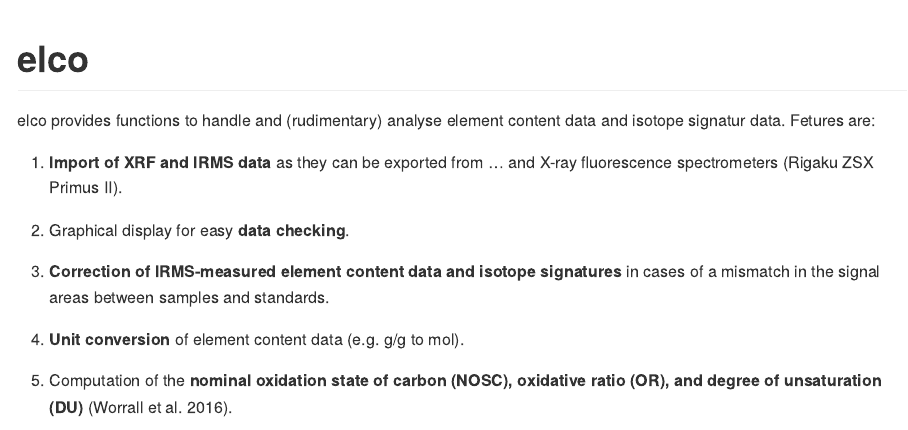
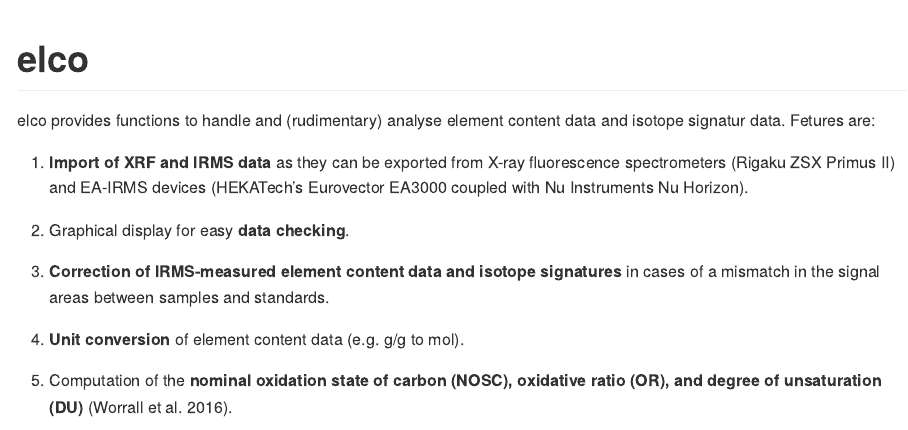
Before and after one commit to henningte/elco, an R Markdown document (README.Rmd): the page in a window 1100 px wide, from its top. The pictures show the output file README.md that the author committed with the source, drawn offline in the style of GitHub; badge pictures from the web are left out.

Commit message:
Added the EA-IRMS device name in the README.

```diff
--- a/README.Rmd
+++ b/README.Rmd
@@ -21,9 +21,10 @@ Title <- "Title of your paper goes here"
 [![Lifecycle: experimental](https://img.shields.io/badge/lifecycle-experimental-orange.svg)](https://www.tidyverse.org/lifecycle/#experimental)
 <!-- badges: end -->
 
-elco provides functions to handle and (rudimentary) analyse element content data and isotope signatur data. Fetures are:
+elco provides functions to handle and (rudimentary) analyse element content data and isotope signatur data. Features are:
 
-1. **Import of XRF and IRMS data** as they can be exported from ... and X-ray fluorescence spectrometers (Rigaku ZSX Primus II).
+1. **Import of XRF and IRMS data** as they can be exported from X-ray fluorescence spectrometers (Rigaku ZSX Primus II) and EA-IRMS devices (HEKATech's Eurovector
+EA3000 coupled with Nu Instruments Nu Horizon).
 
 2. Graphical display for easy **data checking**.
 
```
Also changed, not shown: README.md.
